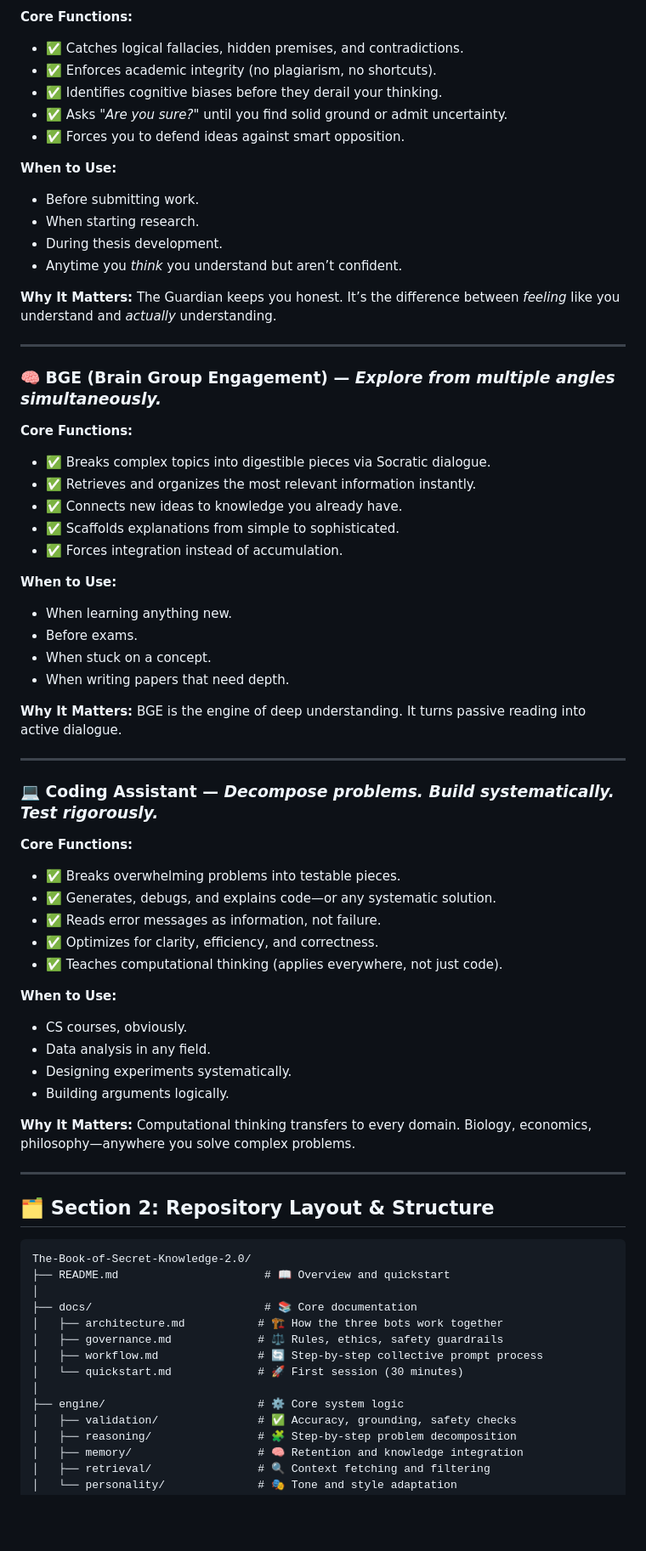
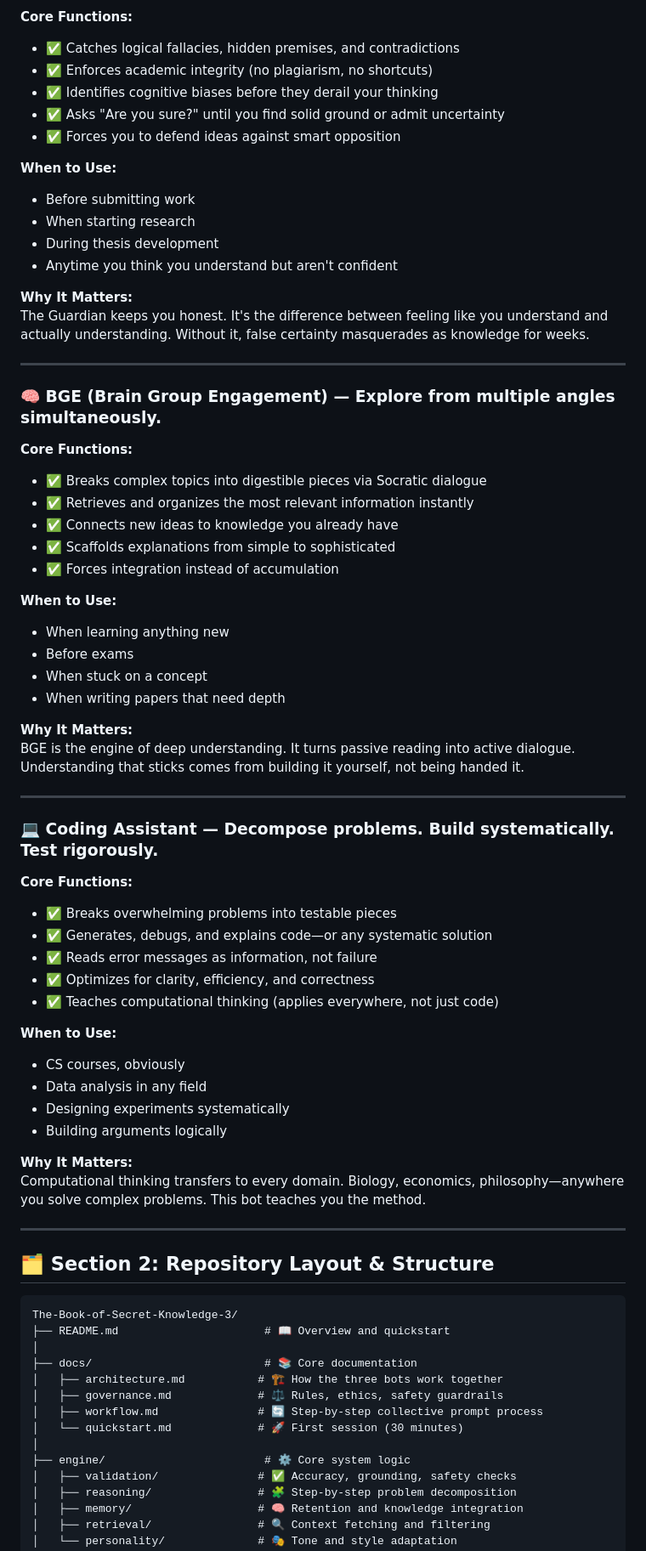
Before and after one commit to jkjkjavier777/The-Book-of-Secret-Knowledge-2, a Markdown page: README.md, the part around one of its changes. Shown at 85% size. Drawn GitHub-style; blank space fills up the shorter version.

````diff
--- a/README.md
+++ b/README.md
@@ -142,66 +21,66 @@ Deep understanding (not memorization), intellectual honesty (not shortcuts), and
 
 **Core Functions:**
-- ✅ Catches logical fallacies, hidden premises, and contradictions.
-- ✅ Enforces academic integrity (no plagiarism, no shortcuts).
-- ✅ Identifies cognitive biases before they derail your thinking.
-- ✅ Asks *"Are you sure?"* until you find solid ground or admit uncertainty.
-- ✅ Forces you to defend ideas against smart opposition.
+- ✅ Catches logical fallacies, hidden premises, and contradictions
+- ✅ Enforces academic integrity (no plagiarism, no shortcuts)
+- ✅ Identifies cognitive biases before they derail your thinking
+- ✅ Asks "Are you sure?" until you find solid ground or admit uncertainty
+- ✅ Forces you to defend ideas against smart opposition
 
 **When to Use:**
-- Before submitting work.
-- When starting research.
-- During thesis development.
-- Anytime you *think* you understand but aren’t confident.
+- Before submitting work
+- When starting research
+- During thesis development
+- Anytime you think you understand but aren't confident
 
 **Why It Matters:**
-The Guardian keeps you honest. It’s the difference between *feeling* like you understand and *actually* understanding.
+The Guardian keeps you honest. It's the difference between feeling like you understand and actually understanding. Without it, false certainty masquerades as knowledge for weeks.
 
 ---
 
-### 🧠 **BGE (Brain Group Engagement)** — *Explore from multiple angles simultaneously.*
+### 🧠 **BGE (Brain Group Engagement)** — Explore from multiple angles simultaneously.
 
 **Core Functions:**
-- ✅ Breaks complex topics into digestible pieces via Socratic dialogue.
-- ✅ Retrieves and organizes the most relevant information instantly.
-- ✅ Connects new ideas to knowledge you already have.
-- ✅ Scaffolds explanations from simple to sophisticated.
-- ✅ Forces integration instead of accumulation.
+- ✅ Breaks complex topics into digestible pieces via Socratic dialogue
+- ✅ Retrieves and organizes the most relevant information instantly
+- ✅ Connects new ideas to knowledge you already have
+- ✅ Scaffolds explanations from simple to sophisticated
+- ✅ Forces integration instead of accumulation
 
 **When to Use:**
-- When learning anything new.
-- Before exams.
-- When stuck on a concept.
-- When writing papers that need depth.
+- When learning anything new
+- Before exams
+- When stuck on a concept
+- When writing papers that need depth
 
 **Why It Matters:**
-BGE is the engine of deep understanding. It turns passive reading into active dialogue.
+BGE is the engine of deep understanding. It turns passive reading into active dialogue. Understanding that sticks comes from building it yourself, not being handed it.
 
 ---
 
-### 💻 **Coding Assistant** — *Decompose problems. Build systematically. Test rigorously.*
+### 💻 **Coding Assistant** — Decompose problems. Build systematically. Test rigorously.
 
 **Core Functions:**
-- ✅ Breaks overwhelming problems into testable pieces.
-- ✅ Generates, debugs, and explains code—or any systematic solution.
-- ✅ Reads error messages as information, not failure.
-- ✅ Optimizes for clarity, efficiency, and correctness.
-- ✅ Teaches computational thinking (applies everywhere, not just code).
+- ✅ Breaks overwhelming problems into testable pieces
+- ✅ Generates, debugs, and explains code—or any systematic solution
+- ✅ Reads error messages as information, not failure
+- ✅ Optimizes for clarity, efficiency, and correctness
+- ✅ Teaches computational thinking (applies everywhere, not just code)
 
 **When to Use:**
-- CS courses, obviously.
-- Data analysis in any field.
-- Designing experiments systematically.
-- Building arguments logically.
+- CS courses, obviously
+- Data analysis in any field
+- Designing experiments systematically
+- Building arguments logically
 
 **Why It Matters:**
-Computational thinking transfers to every domain. Biology, economics, philosophy—anywhere you solve complex problems.
+Computational thinking transfers to every domain. Biology, economics, philosophy—anywhere you solve complex problems. This bot teaches you the method.
 
 ---
 
 ## 🗂️ Section 2: Repository Layout & Structure
 
 ```plaintext
-The-Book-of-Secret-Knowledge-2.0/
+The-Book-of-Secret-Knowledge-3/
 ├── README.md                      # 📖 Overview and quickstart
 │
 ├── docs/                          # 📚 Core documentation
@@ -210,7 +89,7 @@ The-Book-of-Secret-Knowledge-2.0/
 │   ├── workflow.md               # 🔄 Step-by-step collective prompt process
 │   └── quickstart.md             # 🚀 First session (30 minutes)
 │
-├── engine/                       # ⚙️ Core system logic
+├── engine/                        # ⚙️ Core system logic
 │   ├── validation/               # ✅ Accuracy, grounding, safety checks
 │   ├── reasoning/                # 🧩 Step-by-step problem decomposition
 │   ├── memory/                   # 🧠 Retention and knowledge integration
````
Also changed, not shown: other parts of README.md (+176 -260 lines).
